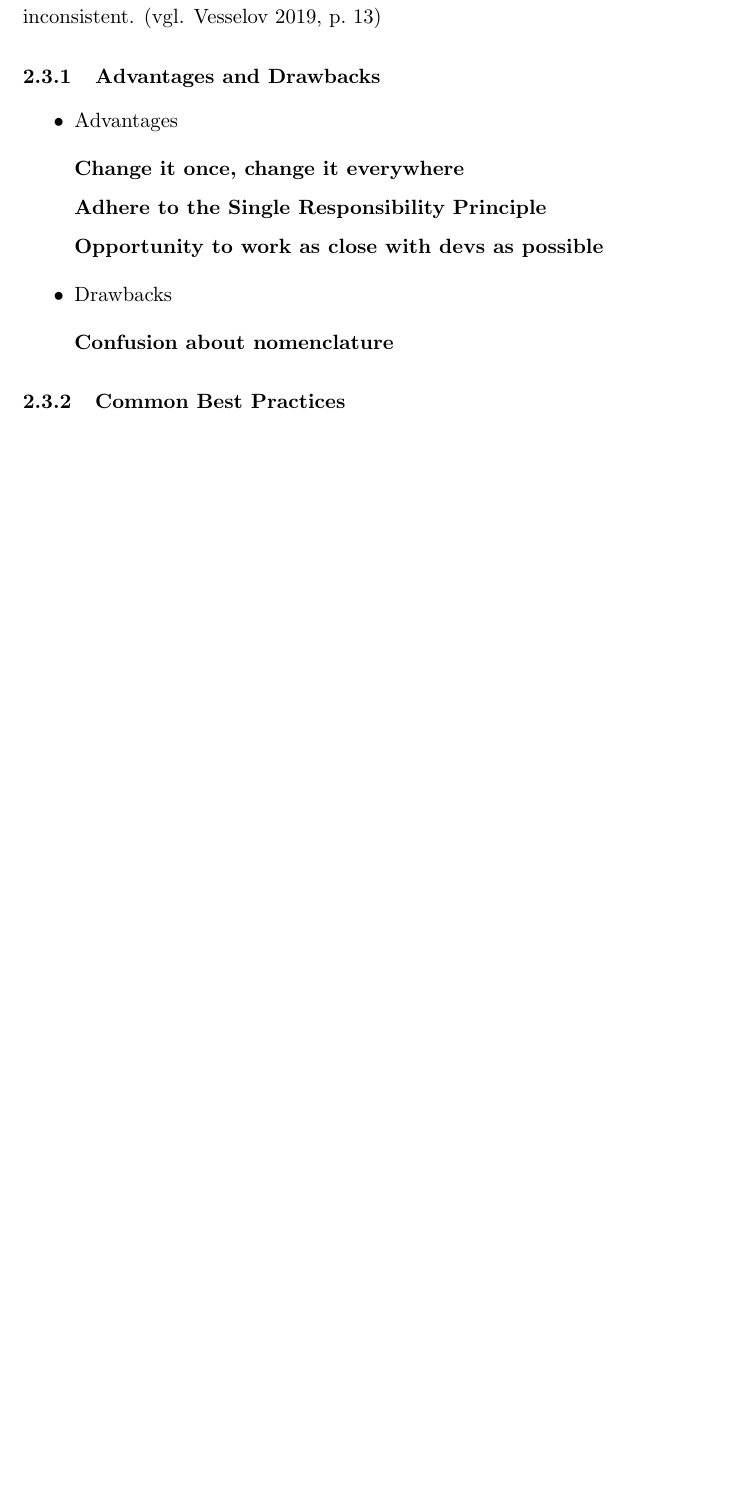
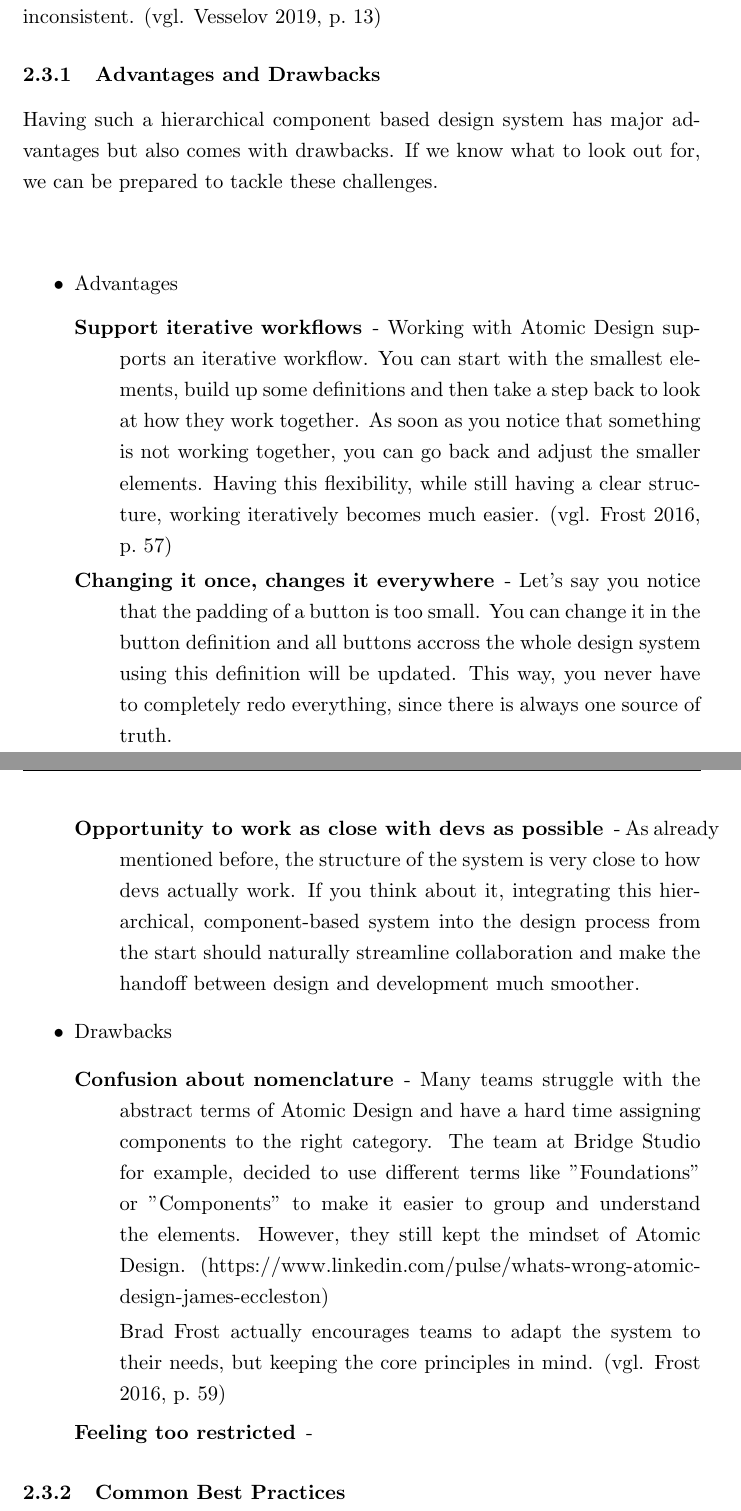
Before and after one commit to hanslissi/DesignToCode_Bachelorthesis, a LaTeX thesis (DesignToCode_Bachelorthesis.tex, which reads chapters/2/3_Design Systems.tex): part of page 10 of 12 before the commit and two parts of pages 10 and 11 of 13 after it, the two joined at a grey line, cut so that both start at the same text, the shorter picture padded with empty space. Compiled offline with pdfLaTeX.

Commit message:
add a little bit of advantages and drawbacks of Atomic Design Systems

```diff
--- a/chapters/2/3_Design Systems.tex
+++ b/chapters/2/3_Design Systems.tex
@@ -32,27 +32,46 @@ time to actually focus on solving user needs without having to worry about the d
 inconsistent. \vglcite[13]{vesselovBuildingDesignSystems2019}
 
 \subsubsection{Advantages and Drawbacks}
-
+Having such a hierarchical component based design system has major advantages but also comes with
+drawbacks. If we know what to look out for, we can be prepared to tackle these challenges. \\\\
 \begin{itemize}
 	\item Advantages
 	      \begin{description}
-		      \item[Change it once, change it everywhere]
-		      \item[Adhere to the Single Responsibility Principle] % Small desc of what it is and
-		      % cite brad frost
-		      \item[Opportunity to work as close with devs as possible] % The structure of the
-		      % system is very close to how devs work and that makes it easier to communicate
+		      \item[Support iterative workflows] - Working with Atomic Design supports an iterative
+		            workflow. You can start with the smallest elements, build up some definitions and then
+		            take a step back to look at how they work together. As soon as you notice that
+		            something is not working together, you can go back and adjust the smaller
+		            elements. Having this flexibility, while still having a clear structure, working
+		            iteratively becomes much easier. \vglcite[57]{frostAtomicDesign2016}
+		      \item[Changing it once, changes it everywhere] - Let's say you notice that the padding
+		            of a button is too small. You can change it in the button definition and all buttons
+		            accross the whole design system using this definition will be updated. This way,
+		            you never have to completely redo everything, since there is always one source
+		            of truth.
+		      \item[Opportunity to work as close with devs as possible] - As already mentioned
+		            before, the structure of the system is very close to how devs actually work.
+		            If you think about it, integrating this hierarchical, component-based system
+		            into the design process from the start should naturally streamline collaboration
+		            and make the handoff between design and development much smoother.
+		            % NOTE: Show UI Design and Developed Code and how similar it can be
 	      \end{description}
 	\item Drawbacks
 	      \begin{description}
-		      \item[Confusion about nomenclature]
-		      % https://www.linkedin.com/pulse/whats-wrong-atomic-design-james-eccleston it has to
-		      % be altered a little bit to fit needs or Sarah Vesselov's book page 28
+		      \item[Confusion about nomenclature] - Many teams struggle with the abstract terms of
+		      Atomic Design and have a hard time assigning components to the right category. The
+		      team at Bridge Studio for example, decided to use different terms like "Foundations"
+		      or "Components" to make it easier to group and understand the elements. However, they
+		      still kept the mindset of Atomic Design.
+		      (https://www.linkedin.com/pulse/whats-wrong-atomic-design-james-eccleston)
 
+			  Brad Frost actually encourages teams to adapt
+		      the system to their needs, but keeping the core principles in mind. \vglcite[59]{frostAtomicDesign2016}
+		            % https://www.linkedin.com/pulse/whats-wrong-atomic-design-james-eccleston it has to
+		            % be altered a little bit to fit needs or Sarah Vesselov's book page 28
+		      \item[Feeling too restricted] -
 	      \end{description}
 \end{itemize}
 
 \subsubsection{Common Best Practices}
-% Basically say that naming should be clear but not too specific, that many teams like the one here
-% https://www.linkedin.com/pulse/whats-wrong-atomic-design-james-eccleston are using a foundations
-% page. Using Figma features for design tokens such as variables and styles. Not overdoing it right
+% Basically say that naming should be clear but not too specific, Using Figma features for design tokens such as variables and styles. Not overdoing it right
 % from the start cite: Sarah Vesselov's book page 21
```
